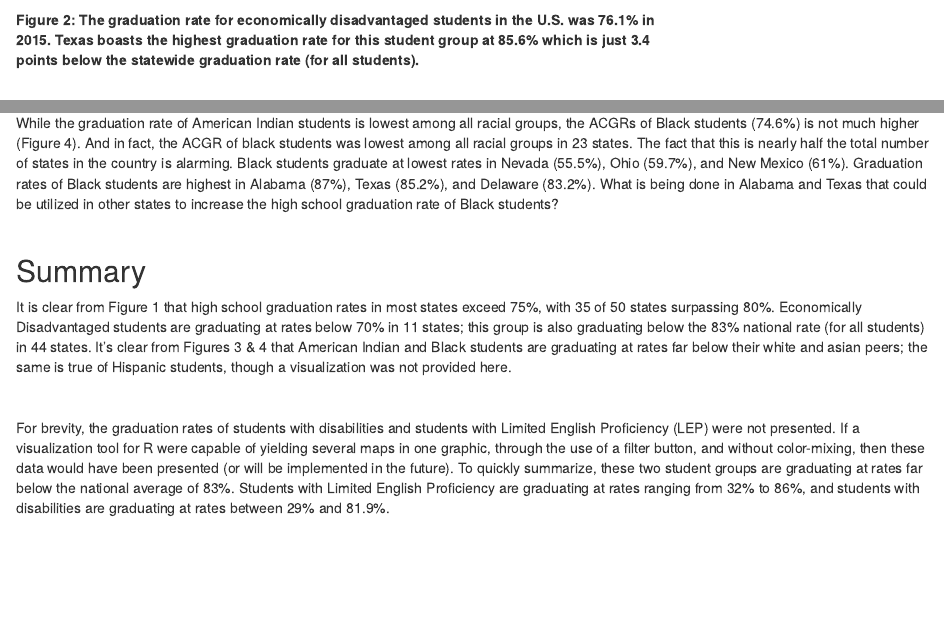
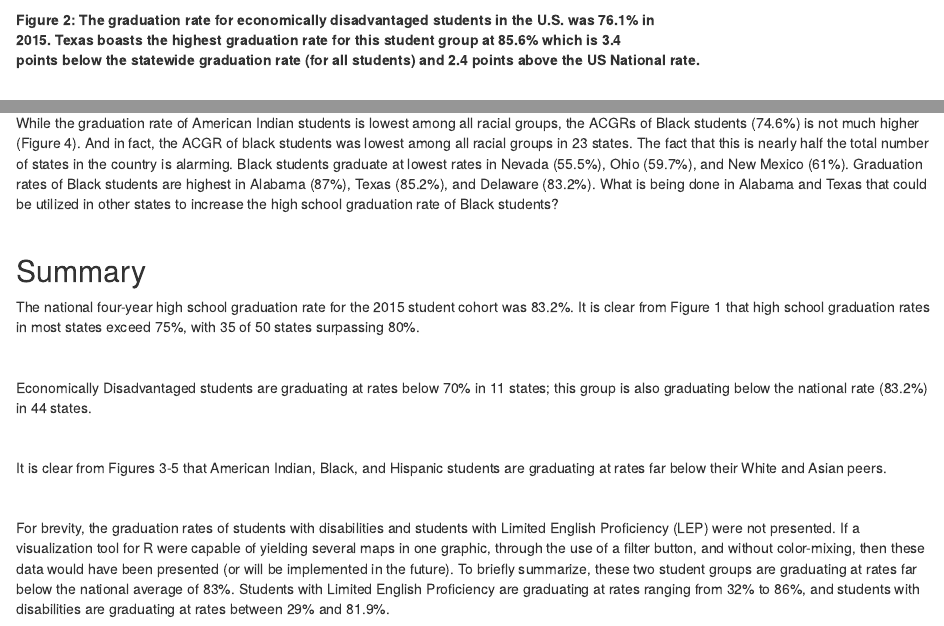
Before and after one commit to larryhernandez/Color_Map_Of_High_School_Graduation_Rates_By_US_State, an R Markdown document (map_high_school_graduation_rates_50_united_states.RMD): the page in a window 1100 px wide, from 3650 px down, and a second part further down, joined at a grey line. Rendered offline with R 4.5, knitr and Pandoc, with nearby package versions; some code elsewhere in the file could not run offline.

Commit message:
Updated main code file

````diff
--- a/map_high_school_graduation_rates_50_united_states.RMD
+++ b/map_high_school_graduation_rates_50_united_states.RMD
@@ -404,7 +404,7 @@ map_total
 # Visualize the map
 map_econ_dis
 ```
-**Figure 2: The graduation rate for economically disadvantaged students in the U.S. was 76.1% in <br> 2015. Texas boasts the highest graduation rate for this student group at 85.6% which is just 3.4 <br> points below the statewide graduation rate (for all students).**
+**Figure 2: The graduation rate for economically disadvantaged students in the U.S. was 76.1% in <br> 2015. Texas boasts the highest graduation rate for this student group at 85.6% which is 3.4 <br> points below the statewide graduation rate (for all students) and 2.4 points above the US National rate.**
 
 <br>
 
@@ -507,11 +508,19 @@ While the graduation rate of American Indian students is lowest among all racial
 
 ## Summary
 
-It is clear from Figure 1 that high school graduation rates in most states exceed 75%, with 35 of 50 states surpassing 80%. Economically Disadvantaged students are graduating at rates below 70% in 11 states; this group is also graduating below the 83% national rate (for all students) in 44 states. It's clear from Figures 3 & 4 that American Indian and Black students are graduating at rates far below their white and asian peers; the same is true of Hispanic students, though a visualization was not provided here.
+The national four-year high school graduation rate for the 2015 student cohort was 83.2%. It is clear from Figure 1 that high school graduation rates in most states exceed 75%, with 35 of 50 states surpassing 80%.
 
 <br>
 
-For brevity, the graduation rates of students with disabilities and students with Limited English Proficiency (LEP) were not presented. If a visualization tool for R were capable of yielding several maps in one graphic, through the use of a filter button, and without color-mixing, then these data would have been presented (or will be implemented in the future). To quickly summarize, these two student groups are graduating at rates far below the national average of 83%. Students with Limited English Proficiency are graduating at rates ranging from 32% to 86%, and students with disabilities are graduating at rates between 29% and 81.9%.
+Economically Disadvantaged students are graduating at rates below 70% in 11 states; this group is also graduating below the national rate (83.2%) in 44 states.
+
+<br>
+
+It is clear from Figures 3-5 that American Indian, Black, and Hispanic students are graduating at rates far below their White and Asian peers.
+
+<br>
+
+For brevity, the graduation rates of students with disabilities and students with Limited English Proficiency (LEP) were not presented. If a visualization tool for R were capable of yielding several maps in one graphic, through the use of a filter button, and without color-mixing, then these data would have been presented (or will be implemented in the future). To briefly summarize, these two student groups are graduating at rates far below the national average of 83%. Students with Limited English Proficiency are graduating at rates ranging from 32% to 86%, and students with disabilities are graduating at rates between 29% and 81.9%.
 
 <br>
 
````
Also changed, not shown: map_high_school_graduation_rates_50_united_states.RMD (11 more changed lines).
